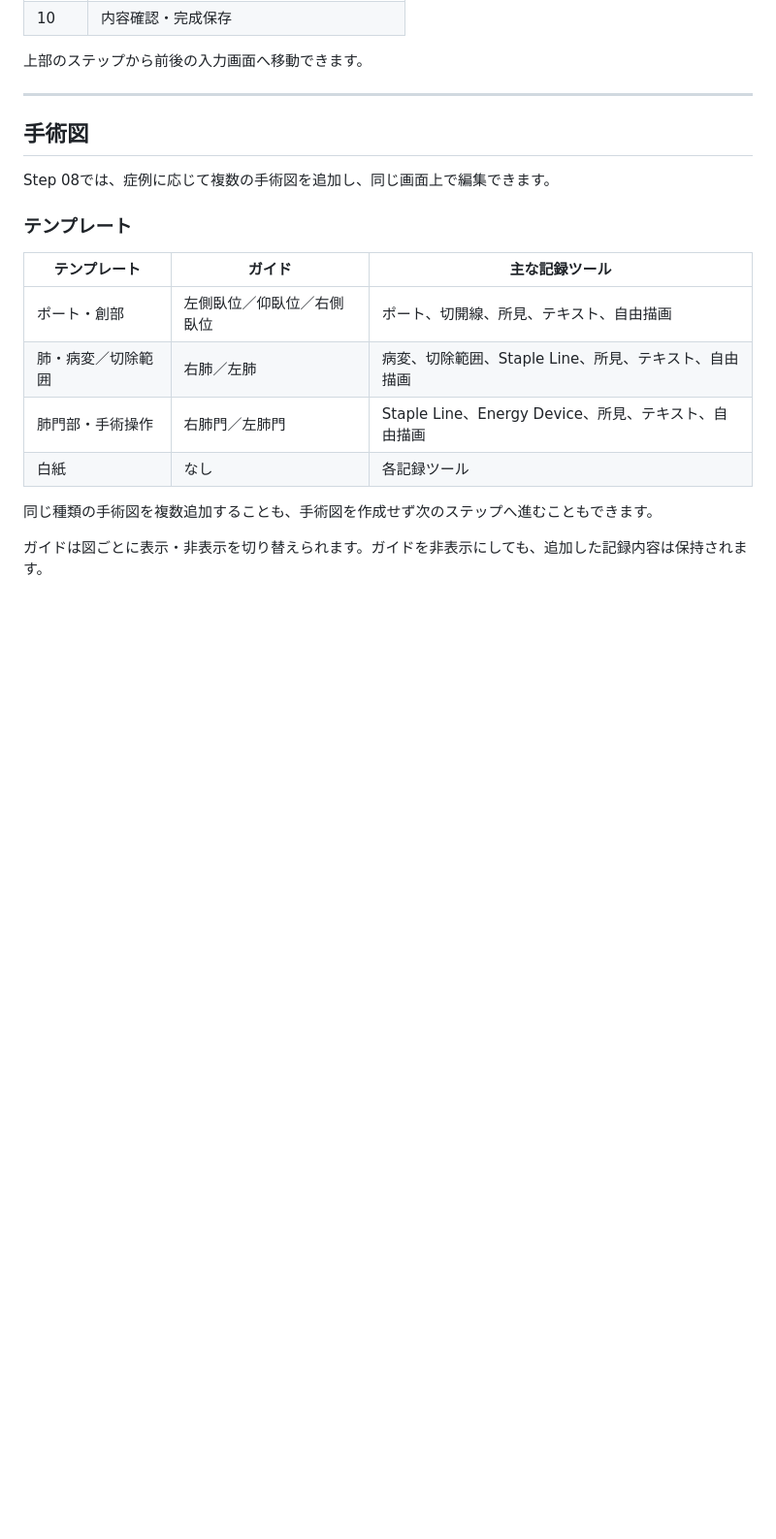
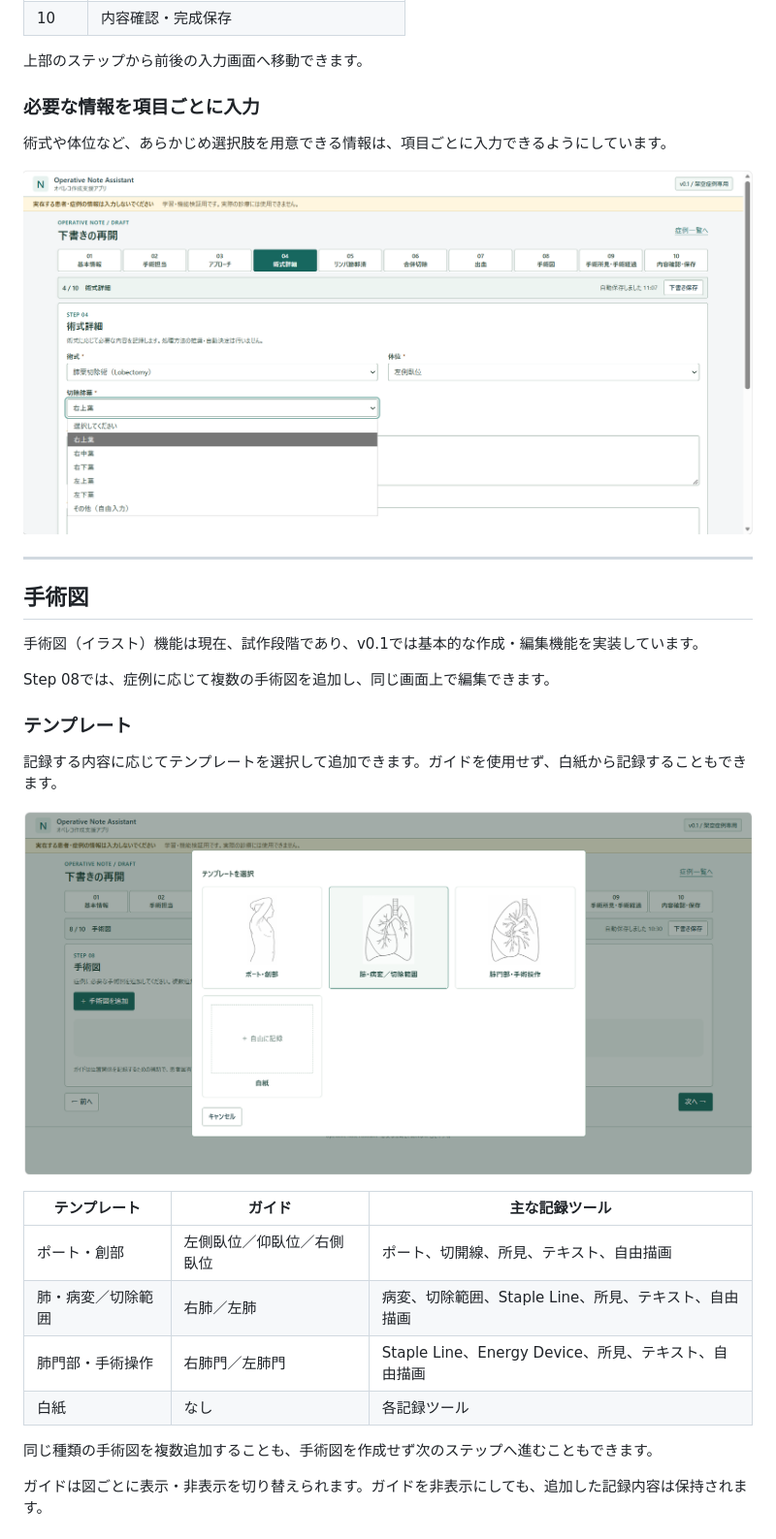
Before and after one commit to kawaj-dev/operative-note-assistant, a Markdown page: README.md, the part around one of its changes. Shown at 97% size. GitHub-like rendering; pictures changed too: docs/images/diagram-template-selection.png (added), docs/images/structured-input.png (added); blank space fills up the shorter version.

```diff
--- a/README.md
+++ b/README.md
@@ -90,15 +111,28 @@ v0.1では、呼吸器外科の架空症例を題材に、肺癌手術をモデ
 
 上部のステップから前後の入力画面へ移動できます。
 
----
+### 必要な情報を項目ごとに入力
+
+術式や体位など、あらかじめ選択肢を用意できる情報は、項目ごとに入力できるようにしています。
+
+![入力画面](docs/images/structured-input.png)
+
+------------------------------------------------------------------------
 
 ## 手術図
 
-Step 08では、症例に応じて複数の手術図を追加し、同じ画面上で編集できます。
+手術図（イラスト）機能は現在、試作段階であり、v0.1では基本的な作成・編集機能を実装しています。
+
+Step
+08では、症例に応じて複数の手術図を追加し、同じ画面上で編集できます。
 
 ### テンプレート
 
-| テンプレート | ガイド | 主な記録ツール |
+記録する内容に応じてテンプレートを選択して追加できます。ガイドを使用せず、白紙から記録することもできます。
+
+![手術図テンプレートの選択](docs/images/diagram-template-selection.png)
+
+  | テンプレート | ガイド | 主な記録ツール |
 | --- | --- | --- |
 | ポート・創部 | 左側臥位／仰臥位／右側臥位 | ポート、切開線、所見、テキスト、自由描画 |
 | 肺・病変／切除範囲 | 右肺／左肺 | 病変、切除範囲、Staple Line、所見、テキスト、自由描画 |
```
Also changed, not shown: other parts of README.md (+135 -150 lines), docs/images/operative-diagram-editing.png (added), 4 other files.
